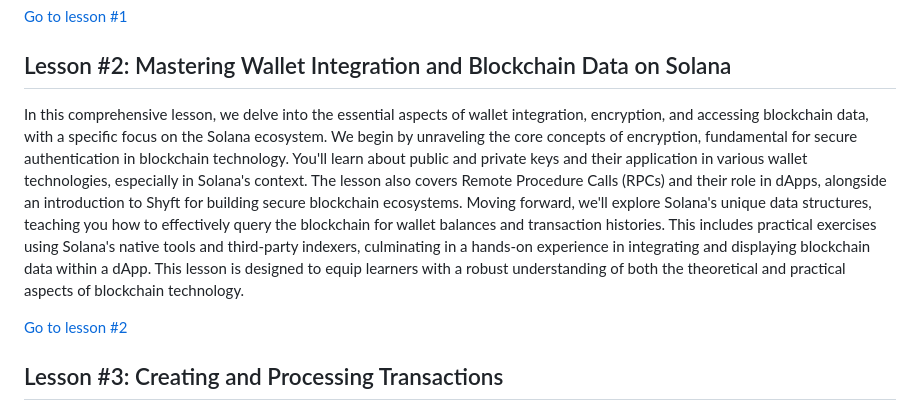
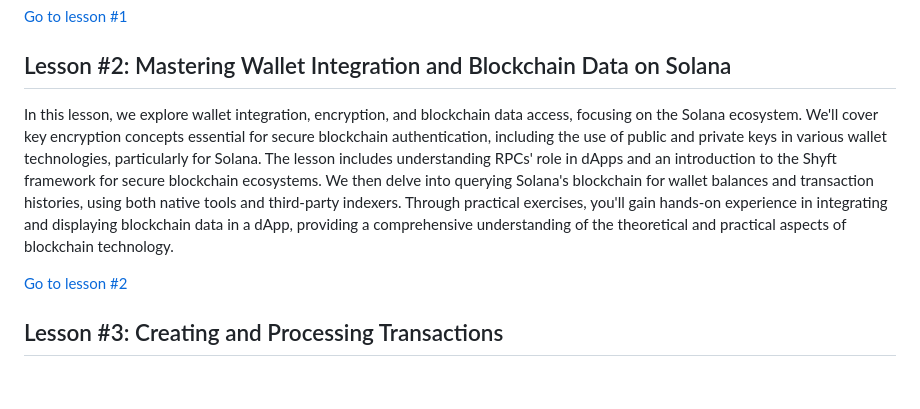
Before and after one commit to danmt/my-angular-bank, a Markdown page: docs/README.md, the part around the change. Drawn GitHub-style; blank space fills up the shorter version.

Commit message:
chore: shorten lesson 2 description

```diff
--- a/docs/README.md
+++ b/docs/README.md
@@ -10,7 +10,7 @@ In this lesson, we explore the dynamic world of blockchain and decentralized app
 
 ## Lesson #2: Mastering Wallet Integration and Blockchain Data on Solana
 
-In this comprehensive lesson, we delve into the essential aspects of wallet integration, encryption, and accessing blockchain data, with a specific focus on the Solana ecosystem. We begin by unraveling the core concepts of encryption, fundamental for secure authentication in blockchain technology. You'll learn about public and private keys and their application in various wallet technologies, especially in Solana's context. The lesson also covers Remote Procedure Calls (RPCs) and their role in dApps, alongside an introduction to Shyft for building secure blockchain ecosystems. Moving forward, we'll explore Solana's unique data structures, teaching you how to effectively query the blockchain for wallet balances and transaction histories. This includes practical exercises using Solana's native tools and third-party indexers, culminating in a hands-on experience in integrating and displaying blockchain data within a dApp. This lesson is designed to equip learners with a robust understanding of both the theoretical and practical aspects of blockchain technology.
+In this lesson, we explore wallet integration, encryption, and blockchain data access, focusing on the Solana ecosystem. We'll cover key encryption concepts essential for secure blockchain authentication, including the use of public and private keys in various wallet technologies, particularly for Solana. The lesson includes understanding RPCs' role in dApps and an introduction to the Shyft framework for secure blockchain ecosystems. We then delve into querying Solana's blockchain for wallet balances and transaction histories, using both native tools and third-party indexers. Through practical exercises, you'll gain hands-on experience in integrating and displaying blockchain data in a dApp, providing a comprehensive understanding of the theoretical and practical aspects of blockchain technology.
 
 [Go to lesson #2](/docs/lessons/lesson-2.md)
 
```
